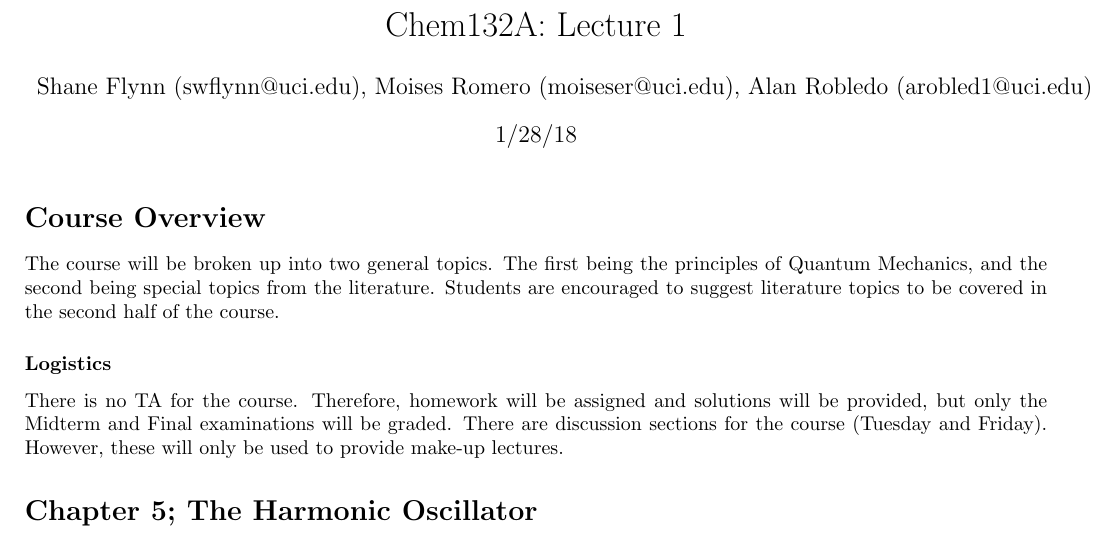
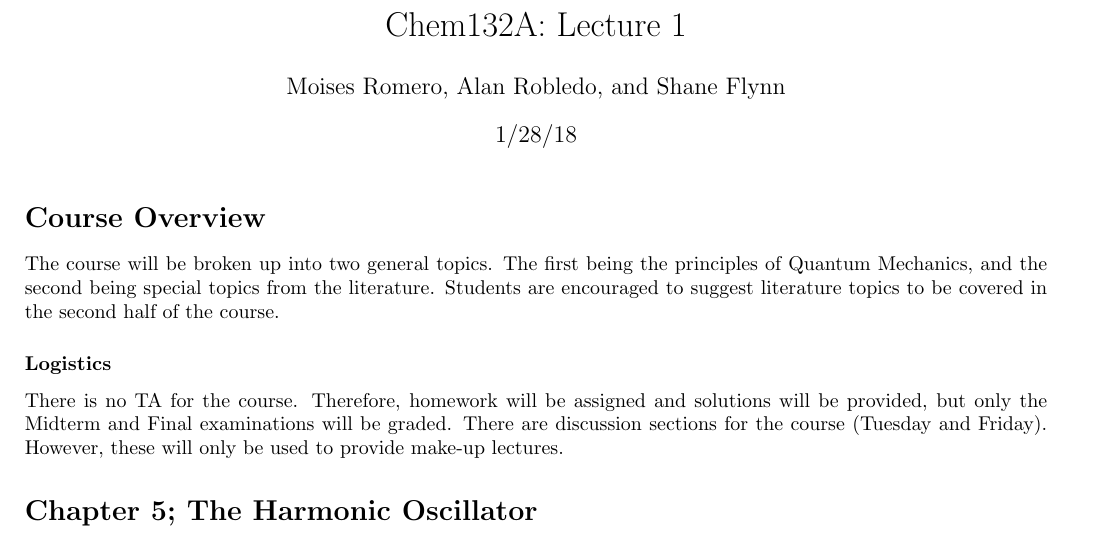
Before and after one commit to swflynn/Courses_UCI, a LaTeX document (Chem231B_QM/Lecture_Notes/Lecture_01/Lecture1_notes.tex): part of page 1 of 4, cut so that both start at the same text. Compiled offline with pdfLaTeX.

Commit message:
LEcture Update

```diff
--- a/Chem231B_QM/Lecture_Notes/Lecture_01/Lecture1_notes.tex
+++ b/Chem231B_QM/Lecture_Notes/Lecture_01/Lecture1_notes.tex
@@ -16,9 +16,9 @@
 \newcommand{\pd}{\partial}
 % Title Information
 \title{Chem132A: Lecture 1}
-\author{Shane Flynn (swflynn@uci.edu), Moises Romero (moiseser@uci.edu), Alan Robledo (arobled1@uci.edu)}
 
 \date{1/28/18}
+\author{Moises Romero, Alan Robledo, and Shane Flynn}
 
 \begin{document}
 \maketitle
```
Also changed, not shown: Chem231B_QM/Lecture_Notes/Lecture_01/Lecture1_notes.pdf, 1 other file.
